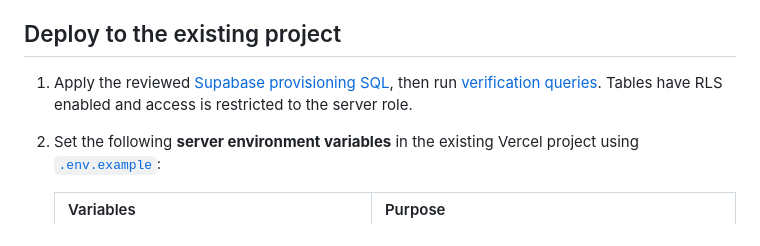
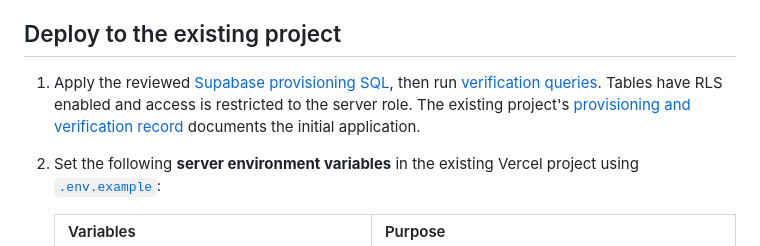
Before and after one commit to jordymaui/scran-pints-analytics, a Markdown page: README.md, the part around the change. GitHub-like rendering.

Commit message:
docs: record cloud schema provisioning and verification

```diff
--- a/README.md
+++ b/README.md
@@ -23,7 +23,7 @@ The public API projects approved fields from saved cloud reports. If storage is
 
 ## Deploy to the existing project
 
-1. Apply the reviewed [Supabase provisioning SQL](supabase/provision.sql), then run [verification queries](supabase/verify.sql). Tables have RLS enabled and access is restricted to the server role.
+1. Apply the reviewed [Supabase provisioning SQL](supabase/provision.sql), then run [verification queries](supabase/verify.sql). Tables have RLS enabled and access is restricted to the server role. The existing project's [provisioning and verification record](supabase/README.md) documents the initial application.
 2. Set the following **server environment variables** in the existing Vercel project using [`.env.example`](.env.example):
 
    | Variables | Purpose |
```
Also changed, not shown: supabase/README.md (added, +22 -0 lines).
